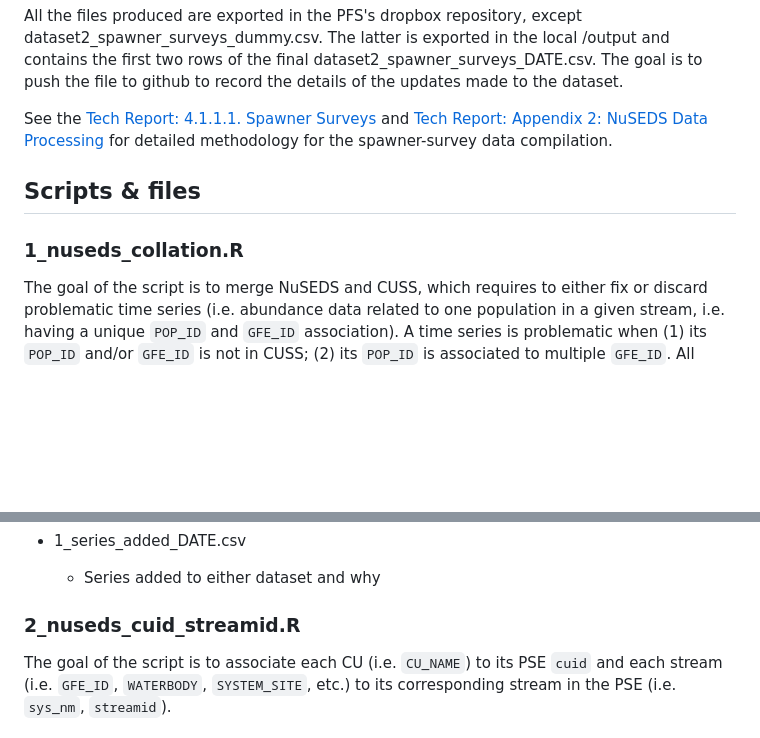
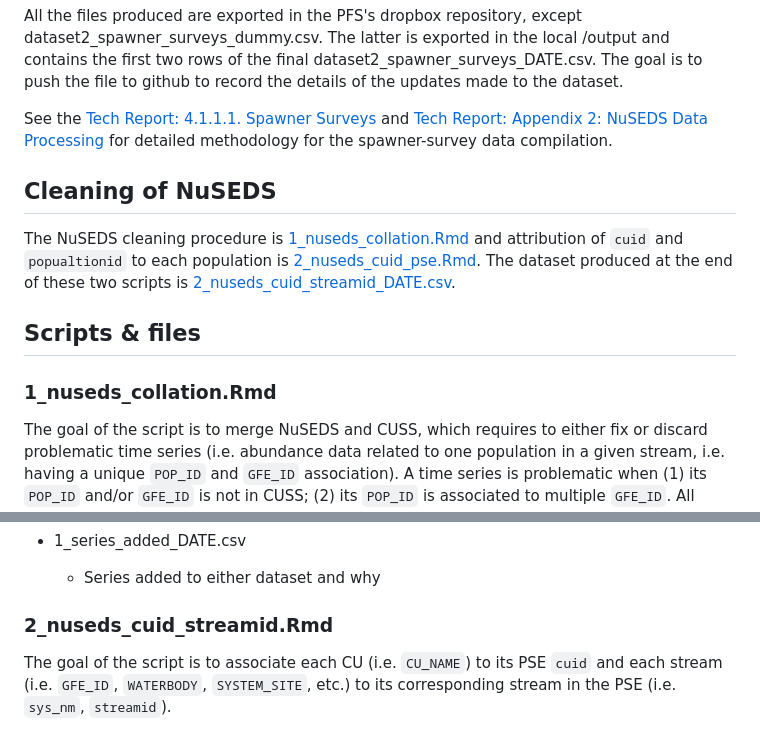
Before and after one commit to salmonwatersheds/population-indicators, a Markdown page: spawner-surveys/README.md, 2 parts joined by grey strips. Rendered like a GitHub page; blank space fills up the shorter version.

Commit message:
pividing the links to bookdown file for the cleaning of NuSEDS

```diff
--- a/spawner-surveys/README.md
+++ b/spawner-surveys/README.md
@@ -30,9 +30,14 @@ to the dataset.
 See the [Tech Report: 4.1.1.1. Spawner Surveys](https://bookdown.org/salmonwatersheds/tech-report-staging/analytical-approach.html#overview-population-indicators) and [Tech Report: Appendix 2: NuSEDS Data Processing](https://bookdown.org/salmonwatersheds/tech-report-staging/appendix-2.html) for detailed methodology for the spawner-survey data compilation.
 
 
+## Cleaning of NuSEDS
+
+The NuSEDS cleaning procedure is [1_nuseds_collation.Rmd](https://bookdown.org/salmonwatersheds/1_nuseds_collation/) and attribution of `cuid` and `popualtionid` to each population is [2_nuseds_cuid_pse.Rmd](https://bookdown.org/salmonwatersheds/2_nuseds_cuid_pse/). The dataset produced at the end of these two scripts is [2_nuseds_cuid_streamid_DATE.csv](https://doi.org/10.5281/zenodo.14194638).
+
+
 ## Scripts & files
 
-### 1_nuseds_collation.R
+### 1_nuseds_collation.Rmd
 
 The goal of the script is to merge NuSEDS and CUSS, which requires to either fix
 or discard problematic time series (i.e. abundance data related to one population
@@ -97,7 +102,7 @@ recorded in 1_series_removed_DATE.csv and 1_series_added_DATE.csv.
   - Series added to either dataset and why
 
 
-### 2_nuseds_cuid_streamid.R
+### 2_nuseds_cuid_streamid.Rmd
 
 The goal of the script is to associate each CU (i.e. `CU_NAME`) to its PSE `cuid`
 and each stream (i.e. `GFE_ID`, `WATERBODY`, `SYSTEM_SITE`, etc.) to its corresponding
```
